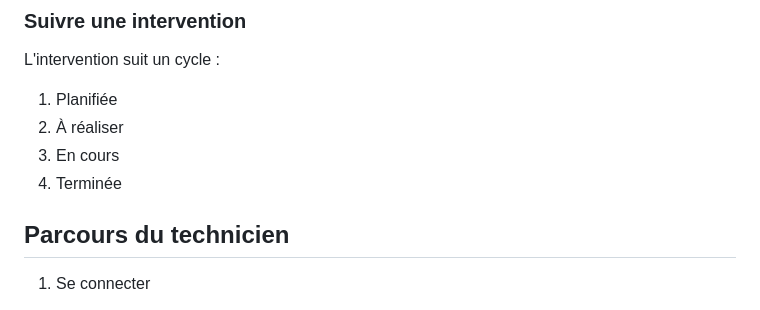
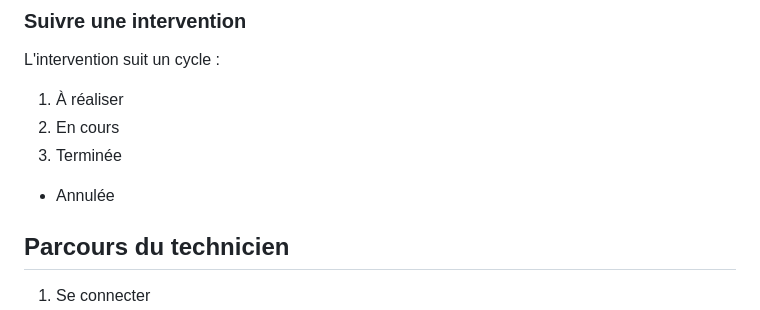
Before and after one commit to BrivalTech/intervention-manager, a Markdown page: docs/product/utilisateurs-et-besoins.md, the part around the change. Drawn GitHub-style.

```diff
--- a/docs/product/utilisateurs-et-besoin.md
+++ b/docs/product/utilisateurs-et-besoins.md
@@ -86,10 +86,10 @@ Le gestionnaire renseigne uniquement les informations nécessaires:
 - technicien
 ### Suivre une intervention
 L'intervention suit un cycle :
-1. Planifiée
-2. À réaliser
-3. En cours
-4. Terminée
+1. À réaliser
+2. En cours
+3. Terminée
++ Annulée
 ## Parcours du technicien
 1. Se connecter
 2. Consulter ses interventions
```
Also changed, not shown: docs/product/mvp.md (added, +189 -0 lines).
